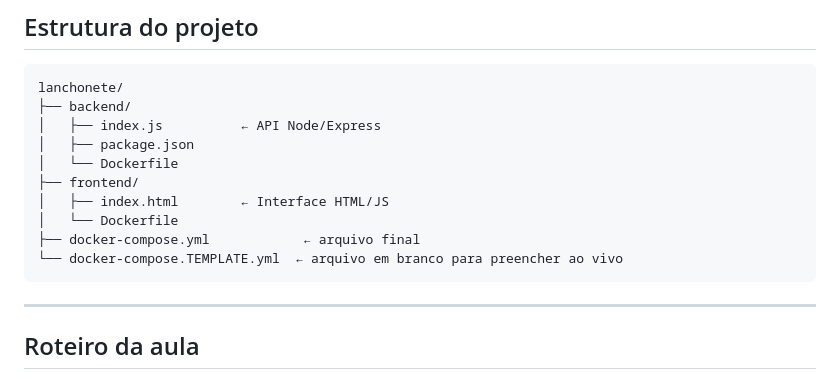
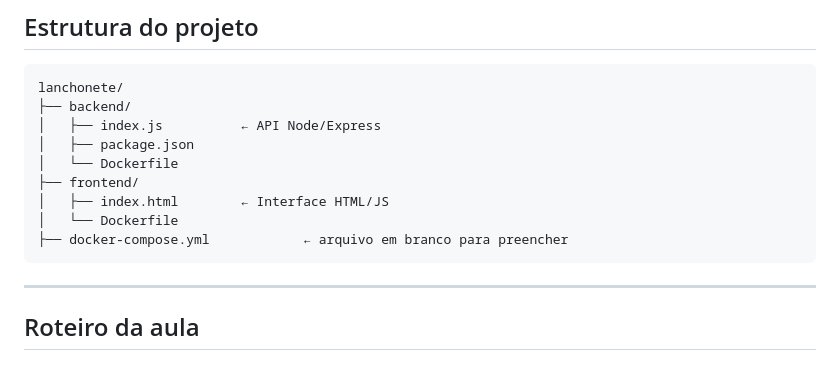
Before and after one commit to marianamarrao/docker-compose-aula, a Markdown page: ROTEIRO_AULA.md, the part around the change. GitHub-like rendering.

Commit message:
refactor: arrumando a estrutura

````diff
--- a/ROTEIRO_AULA.md
+++ b/ROTEIRO_AULA.md
@@ -14,8 +14,7 @@ lanchonete/
 ├── frontend/
 │   ├── index.html        ← Interface HTML/JS
 │   └── Dockerfile
-├── docker-compose.yml            ← arquivo final
-└── docker-compose.TEMPLATE.yml  ← arquivo em branco para preencher ao vivo
+├── docker-compose.yml            ← arquivo em branco para preencher
 ```
 
 ---
````
